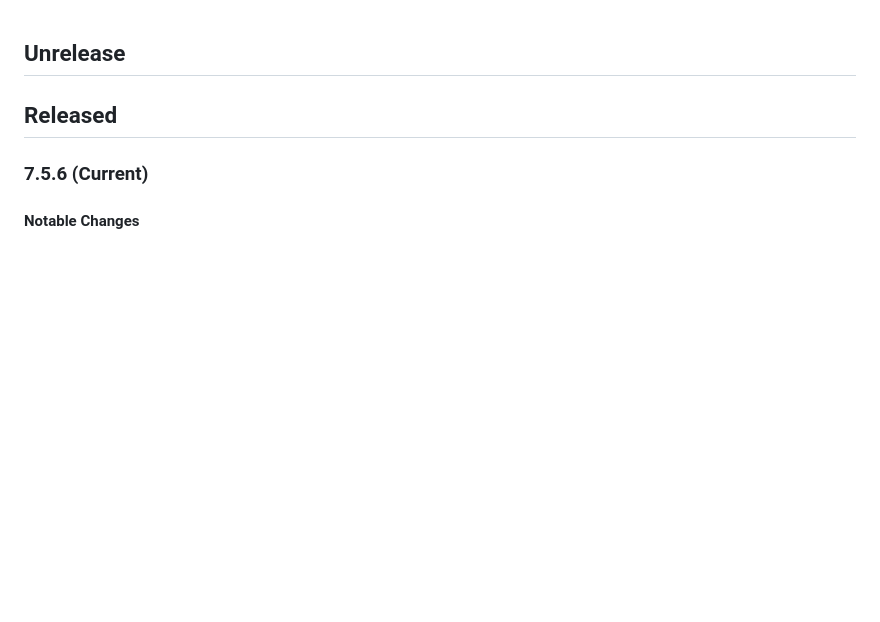
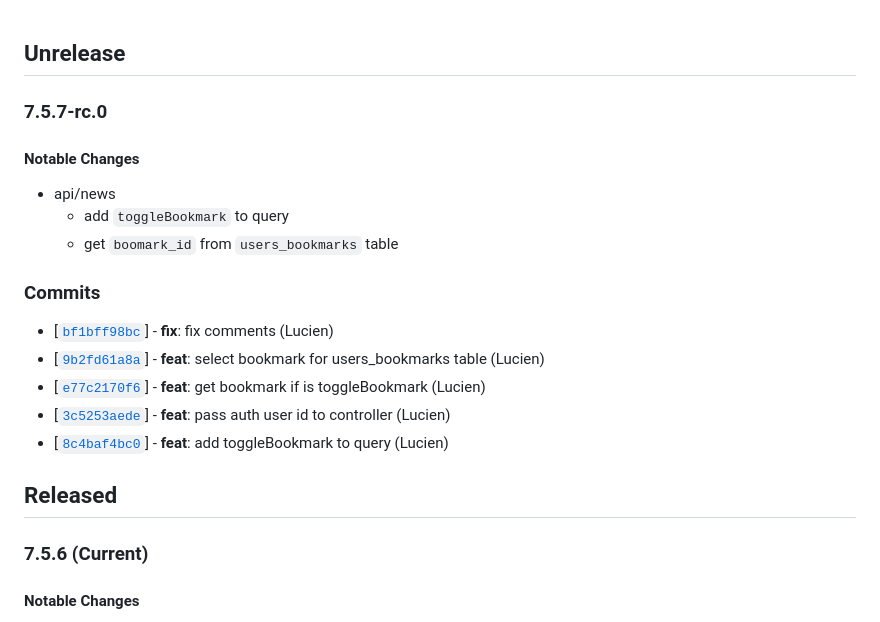
Before and after one commit to twreporter/go-api, a Markdown page: CHANGELOG.md, the part around the change. Drawn GitHub-style; blank space fills up the shorter version.

Commit message:
chore: bump version to v7.5.7-rc.0

```diff
--- a/CHANGELOG.md
+++ b/CHANGELOG.md
@@ -1,5 +1,20 @@
 ## Unrelease
 
+### 7.5.7-rc.0
+
+#### Notable Changes
+
+- api/news
+  - add `toggleBookmark` to query
+  - get `boomark_id` from `users_bookmarks` table
+
+### Commits
+
+- [[`bf1bff98bc`](https://github.com/twreporter/go-api/commit/bf1bff98bc)] - **fix**: fix comments (Lucien)
+- [[`9b2fd61a8a`](https://github.com/twreporter/go-api/commit/9b2fd61a8a)] - **feat**: select bookmark for users_bookmarks table (Lucien)
+- [[`e77c2170f6`](https://github.com/twreporter/go-api/commit/e77c2170f6)] - **feat**: get bookmark if is toggleBookmark (Lucien)
+- [[`3c5253aede`](https://github.com/twreporter/go-api/commit/3c5253aede)] - **feat**: pass auth user id to controller (Lucien)
+- [[`8c4baf4bc0`](https://github.com/twreporter/go-api/commit/8c4baf4bc0)] - **feat**: add toggleBookmark to query (Lucien)
 ## Released
 
 ### 7.5.6 (Current)
```
